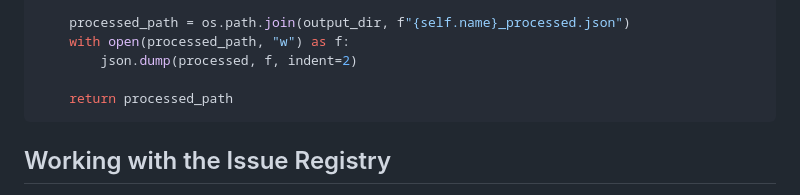
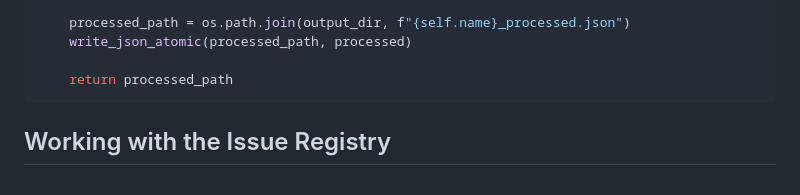
Before and after one commit to mercutioviz/kast, a Markdown page: kast/plugins/README.md, the part around the change. Rendered like a GitHub page.

Commit message:
A11 fixup: update plugin authoring README to use write_json_atomic
The A11 commit message claimed kast/plugins/README.md was updated
to teach the new atomic-write pattern; an Edit failure prevented the
change from landing. This catches the README up so a developer
following the plugin authoring guide produces contract-compliant code.

Co-Authored-By: Claude Opus 4.7 <noreply@anthropic.com>

````diff
--- a/kast/plugins/README.md
+++ b/kast/plugins/README.md
@@ -115,8 +115,7 @@ def post_process(self, raw_output, output_dir):
     }
 
     processed_path = os.path.join(output_dir, f"{self.name}_processed.json")
-    with open(processed_path, "w") as f:
-        json.dump(processed, f, indent=2)
+    write_json_atomic(processed_path, processed)
 
     return processed_path
 ```
````
